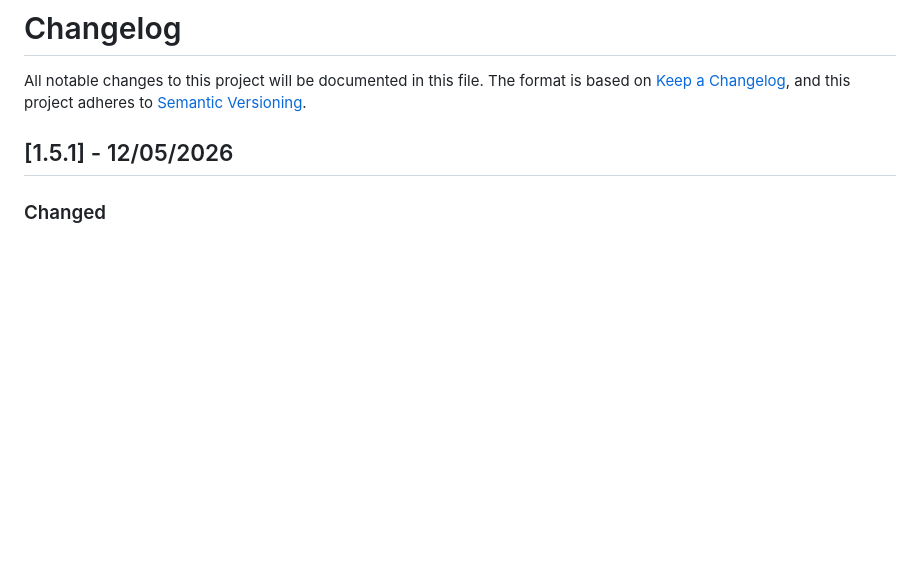
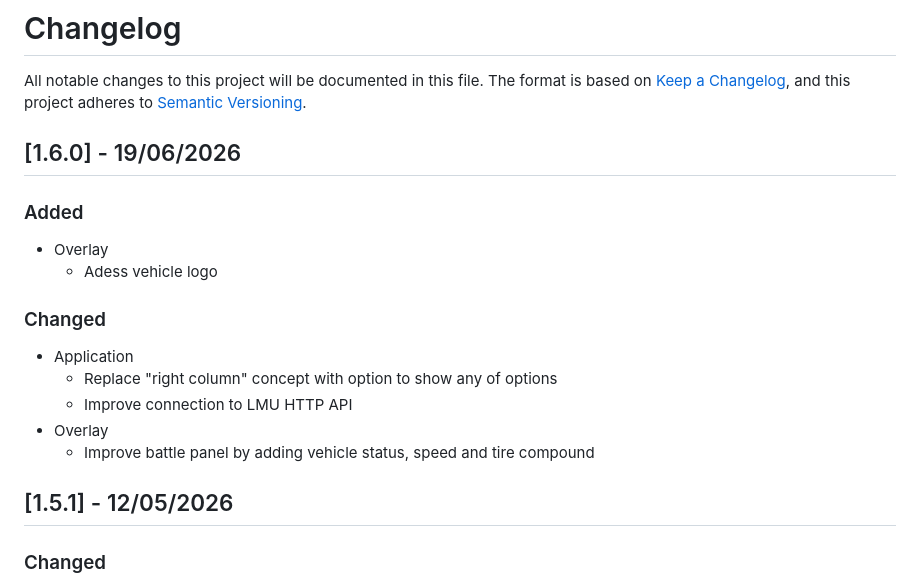
Before and after one commit to LmuBroadcastApp/LMUBroadcastApp, a Markdown page: CHANGELOG.md, the part around the change. GitHub-like rendering; blank space fills up the shorter version.

Commit message:
Update changelog for version 1.6.0

```diff
--- a/CHANGELOG.md
+++ b/CHANGELOG.md
@@ -1,5 +1,18 @@
 # Changelog
 All notable changes to this project will be documented in this file. The format is based on [Keep a Changelog](https://keepachangelog.com/en/1.1.0/), and this project adheres to [Semantic Versioning](https://semver.org/spec/v2.0.0.html).
+
+## [1.6.0] - 19/06/2026
+### Added
+* Overlay
+    * Adess vehicle logo
+
+### Changed
+* Application
+    * Replace "right column" concept with option to show any of options
+    * Improve connection to LMU HTTP API
+* Overlay
+    * Improve battle panel by adding vehicle status, speed and tire compound
+
 
 ## [1.5.1] - 12/05/2026
 ### Changed
```
